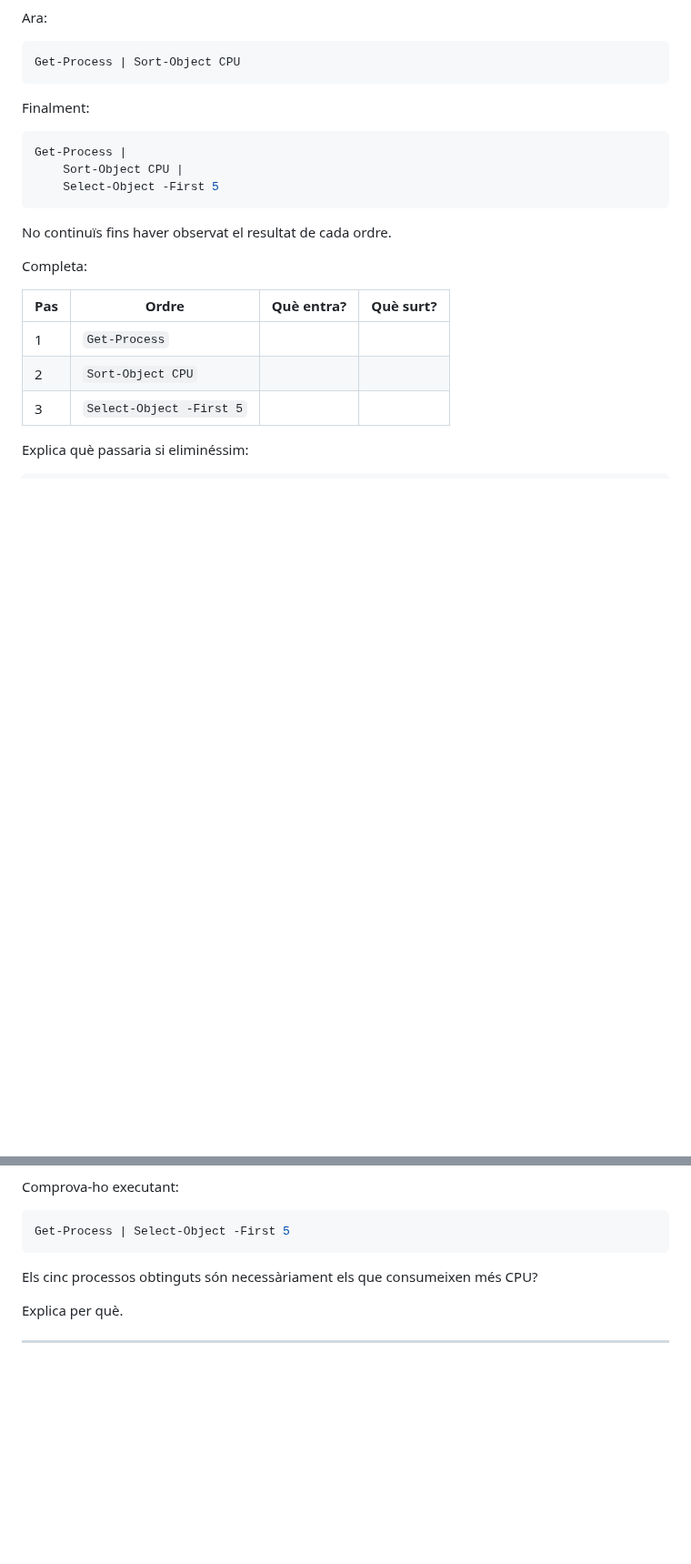
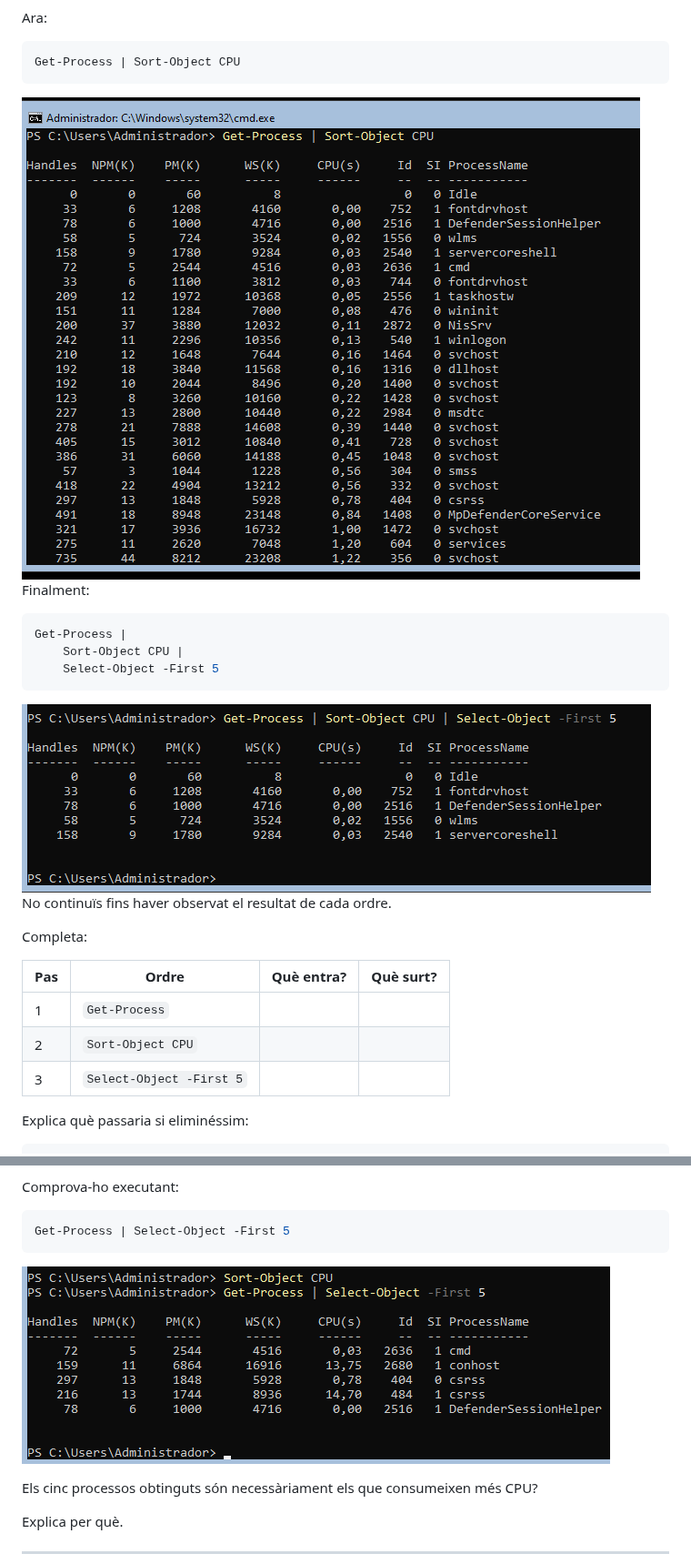
Before and after one commit to damiavinas07/2ASIX-ASO-2026-2027, a Markdown page: 05.Pipeline.md, 2 parts joined by grey strips. Shown at 91% size. GitHub-like rendering; pictures changed too: image-4.png (added), image-5.png (added), image-6.png (added); blank space fills up the shorter version.

Commit message:
FOTOS 3

````diff
--- a/05.Pipeline.md
+++ b/05.Pipeline.md
@@ -105,7 +105,7 @@ Ara:
 ```powershell
 Get-Process | Sort-Object CPU
 ```
-
+![alt text](image-4.png)
 Finalment:
 
 ```powershell
@@ -113,7 +113,7 @@ Get-Process |
     Sort-Object CPU |
     Select-Object -First 5
 ```
-
+![alt text](image-5.png)
 No continuïs fins haver observat el resultat de cada ordre.
 
 Completa:
@@ -137,6 +137,7 @@ Comprova-ho executant:
 ```powershell
 Get-Process | Select-Object -First 5
 ```
+![alt text](image-6.png)
 
 Els cinc processos obtinguts són necessàriament els que consumeixen més CPU?
 
````
